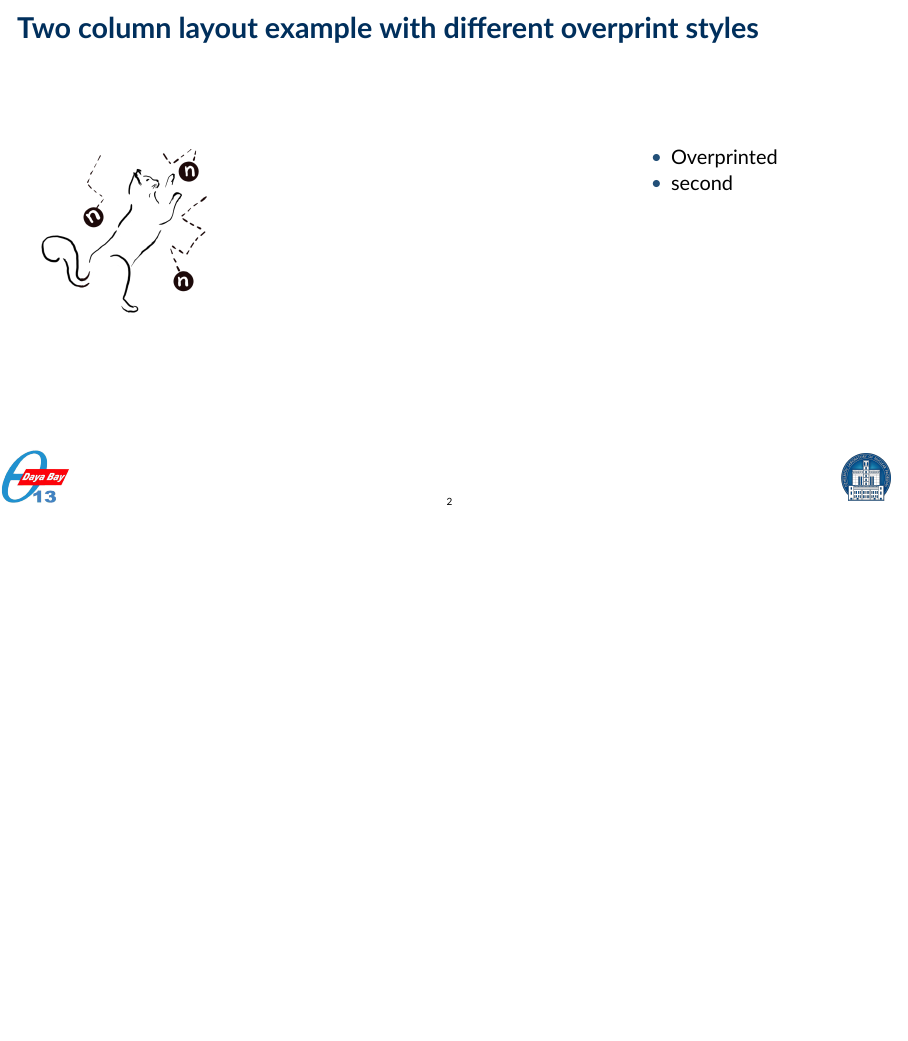
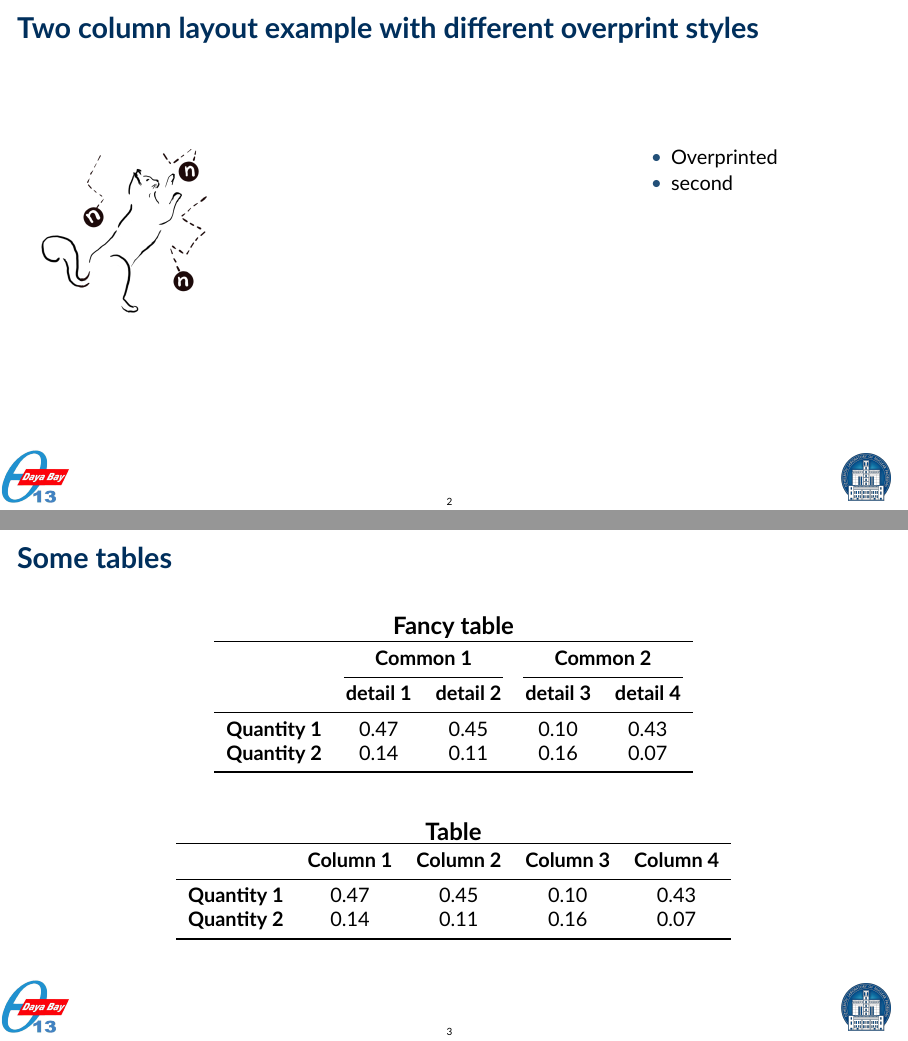
Before and after one commit to MorisRand/Cookiecutter-Beamer-template, LaTeX slides ({{cookiecutter.directory_name}}/talk.tex, which reads {{cookiecutter.directory_name}}/slides/tables.tex): page 3 of 4 before the commit and pages 3 and 4 of 5 after it, the two joined at a grey line, the shorter picture padded with empty space. Compiled offline with XeLaTeX.

Commit message:
Add template for tables

```diff
--- /dev/null
+++ b/{{cookiecutter.directory_name}}/slides/tables.tex
@@ -0,0 +1,32 @@
+\documentclass[talk.tex]{subfiles}
+\begin{document}
+    \begin{frame}{Some tables}
+
+	{\large\centering\textbf{Fancy table}\\}
+	\centering
+	\begin{tabular}{lcccc}
+	    \toprule
+	& \multicolumn{2}{c}{{\textbf{Common 1}}} & \multicolumn{2}{c}{\textbf{Common 2}} \\
+	    \cmidrule(lr){2-3} \cmidrule(lr){4-5}
+	   & \textbf{detail 1} & \textbf{detail 2} & \textbf{detail 3} & \textbf{detail 4} \\
+	    \midrule
+	     \textbf{Quantity 1} & 0.47 & 0.45 & 0.10 & 0.43 \\
+	     \textbf{Quantity 2} & 0.14 & 0.11 & 0.16 & 0.07 \\
+	    \bottomrule
+	\end{tabular}\\
+
+	\bigskip
+	\bigskip
+
+	{\large\centering\textbf{Table}\\}
+	\centering
+	\begin{tabular}{lcccc}
+	    \toprule
+	& \textbf{Column 1} & \textbf{Column 2} & \textbf{Column 3} & \textbf{Column 4} \\
+	    \midrule
+	     \textbf{Quantity 1} & 0.47 & 0.45 & 0.10 & 0.43 \\
+	     \textbf{Quantity 2} & 0.14 & 0.11 & 0.16 & 0.07 \\
+	    \bottomrule
+	\end{tabular}
+    \end{frame}
+\end{document}
```
Also changed, not shown: {{cookiecutter.directory_name}}/talk.tex (+1 -0 lines).
